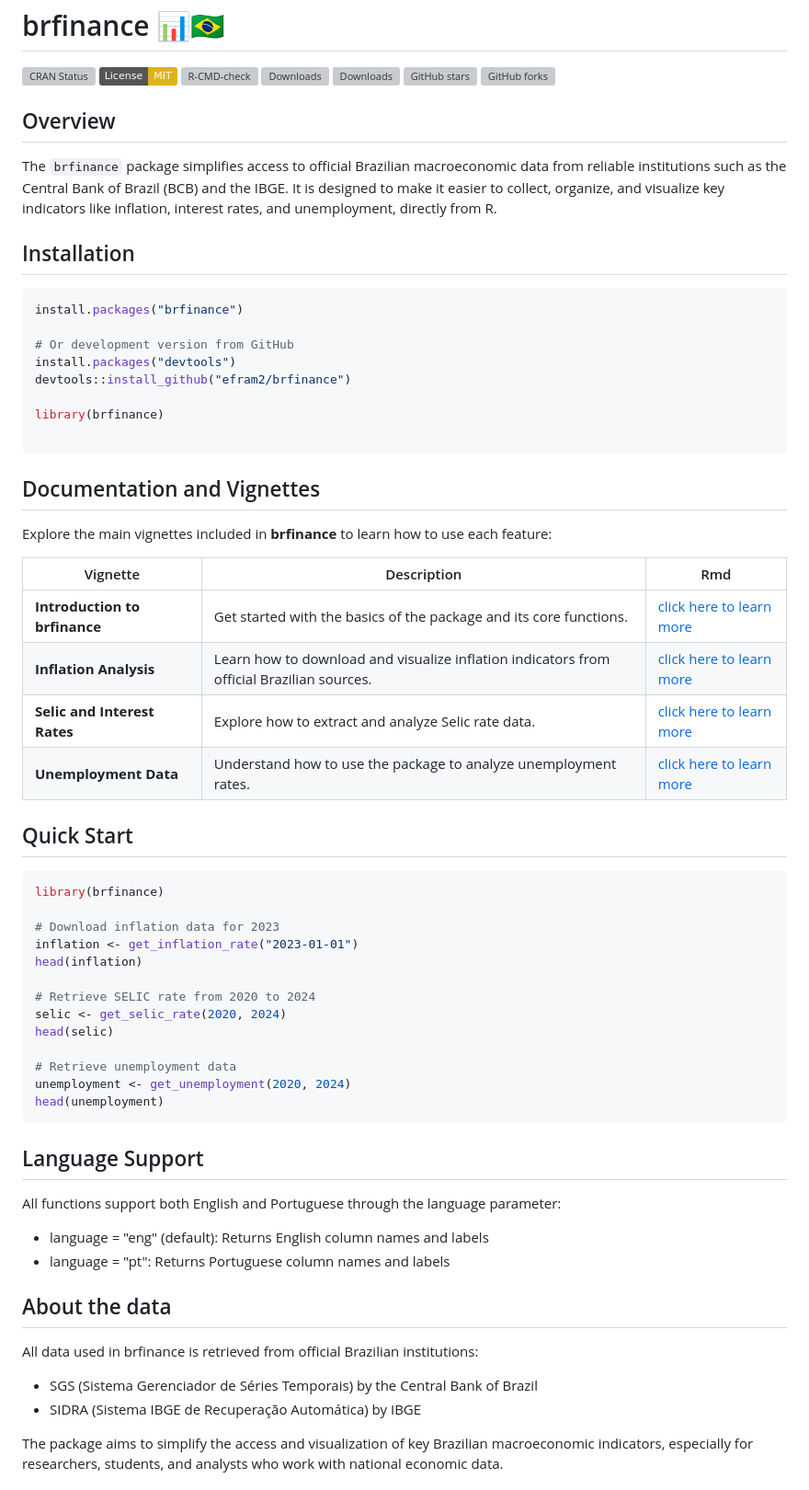
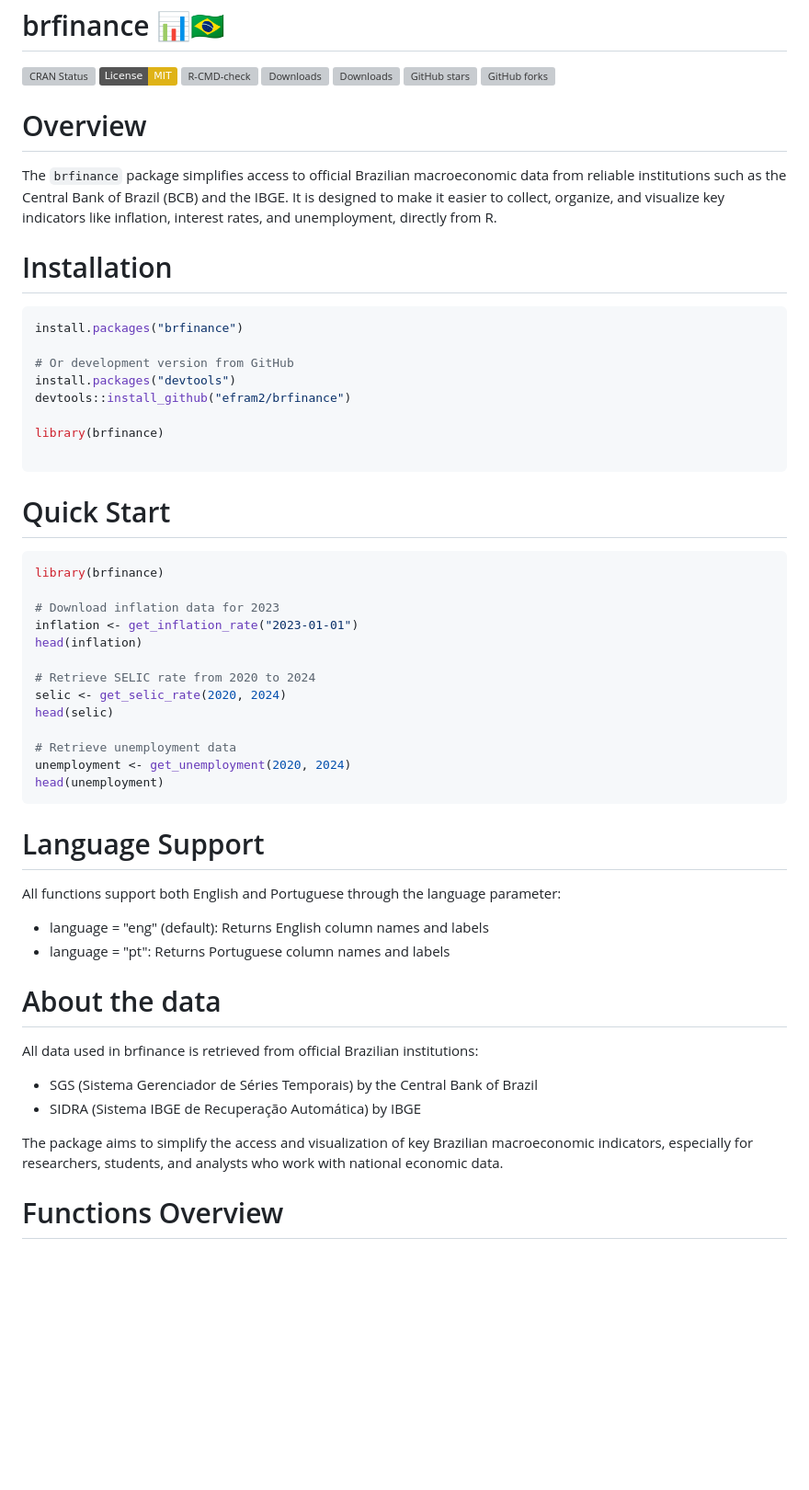
Before and after one commit to efram2/brfinance, a Markdown page: README.md, the part around the change printed below. Shown: that part at 92% size. Drawn GitHub-style; badges without logos; blank space fills up the shorter version; grey boxes are pictures that could not be loaded.

````diff
--- a/README.md
+++ b/README.md
@@ -9,12 +9,12 @@
 [![GitHub forks](https://img.shields.io/github/forks/efram2/brfinance.svg)](https://github.com/efram2/brfinance/network)
 
 
-## Overview
+# Overview
 
 The `brfinance` package simplifies access to official Brazilian macroeconomic data from reliable institutions such as the Central Bank of Brazil (BCB) and the IBGE.
 It is designed to make it easier to collect, organize, and visualize key indicators like inflation, interest rates, and unemployment, directly from R.
 
-## Installation
+# Installation
 
 ```r
 install.packages("brfinance")
@@ -27,18 +27,7 @@ library(brfinance)
 
 ```
 
-##  Documentation and Vignettes
-
-Explore the main vignettes included in **brfinance** to learn how to use each feature:
-
-| Vignette | Description | Rmd |
-|-----------|--------------|------|
-| **Introduction to brfinance** | Get started with the basics of the package and its core functions. | [click here to learn more](https://efram2.github.io/brfinance/intro_brfinance.html) |
-| **Inflation Analysis** | Learn how to download and visualize inflation indicators from official Brazilian sources. | [click here to learn more](https://efram2.github.io/brfinance/inflation.html) |
-| **Selic and Interest Rates** | Explore how to extract and analyze Selic rate data. | [click here to learn more](https://efram2.github.io/brfinance/selic.html) |
-| **Unemployment Data** | Understand how to use the package to analyze unemployment rates. | [click here to learn more](https://efram2.github.io/brfinance/unemployment.html) |
-
-## Quick Start
+# Quick Start
 
 ```R
 library(brfinance)
@@ -55,14 +44,14 @@ head(selic)
 unemployment <- get_unemployment(2020, 2024)
 head(unemployment)
 ```
-## Language Support
+# Language Support
 
 All functions support both English and Portuguese through the language parameter:
 
 * language = "eng" (default): Returns English column names and labels
 * language = "pt": Returns Portuguese column names and labels
 
-## About the data
+# About the data
 
 All data used in brfinance is retrieved from official Brazilian institutions:
 
@@ -70,4 +59,5 @@ All data used in brfinance is retrieved from official Brazilian institutions:
 * SIDRA (Sistema IBGE de Recuperação Automática) by IBGE
 
 The package aims to simplify the access and visualization of key Brazilian macroeconomic indicators, especially for researchers, students, and analysts who work with national economic data.
+#  Functions Overview
 
````
Also changed, not shown: other parts of README.md (+132 -1 lines).
